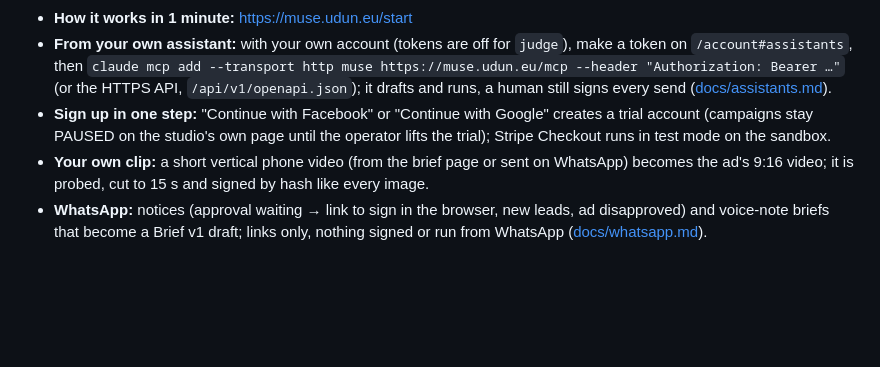
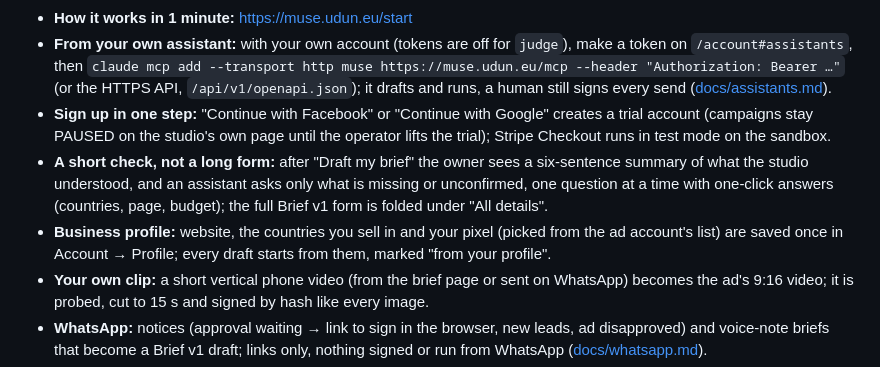
Before and after one commit to medelin/muse-studio-lite, a Markdown page: README.md, the part around the change. Rendered like a GitHub page; blank space fills up the shorter version.

Commit message:
docs(readme): the brief summary and assistant, the business profile

```diff
--- a/README.md
+++ b/README.md
@@ -24,6 +24,8 @@ Built for the Meta Global AI Developer Hackathon 2026 (Indie track · Build for
 - **How it works in 1 minute:** https://muse.udun.eu/start
 - **From your own assistant:** with your own account (tokens are off for `judge`), make a token on `/account#assistants`, then `claude mcp add --transport http muse https://muse.udun.eu/mcp --header "Authorization: Bearer …"` (or the HTTPS API, `/api/v1/openapi.json`); it drafts and runs, a human still signs every send ([docs/assistants.md](docs/assistants.md)).
 - **Sign up in one step:** "Continue with Facebook" or "Continue with Google" creates a trial account (campaigns stay PAUSED on the studio's own page until the operator lifts the trial); Stripe Checkout runs in test mode on the sandbox.
+- **A short check, not a long form:** after "Draft my brief" the owner sees a six-sentence summary of what the studio understood, and an assistant asks only what is missing or unconfirmed, one question at a time with one-click answers (countries, page, budget); the full Brief v1 form is folded under "All details".
+- **Business profile:** website, the countries you sell in and your pixel (picked from the ad account's list) are saved once in Account → Profile; every draft starts from them, marked "from your profile".
 - **Your own clip:** a short vertical phone video (from the brief page or sent on WhatsApp) becomes the ad's 9:16 video; it is probed, cut to 15 s and signed by hash like every image.
 - **WhatsApp:** notices (approval waiting → link to sign in the browser, new leads, ad disapproved) and voice-note briefs that become a Brief v1 draft; links only, nothing signed or run from WhatsApp ([docs/whatsapp.md](docs/whatsapp.md)).
 - **3-minute video:** <!-- VIDEO_URL -->
```
